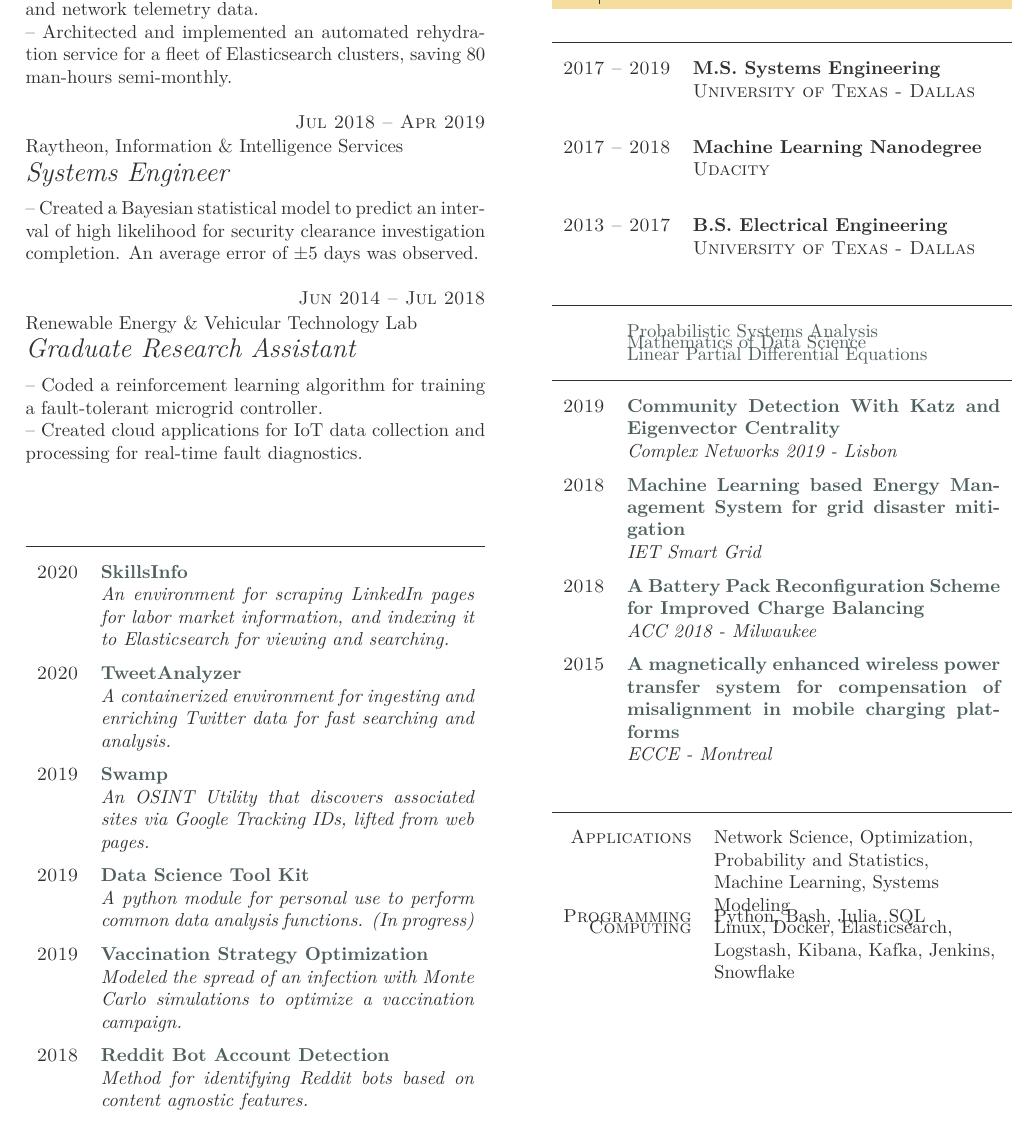
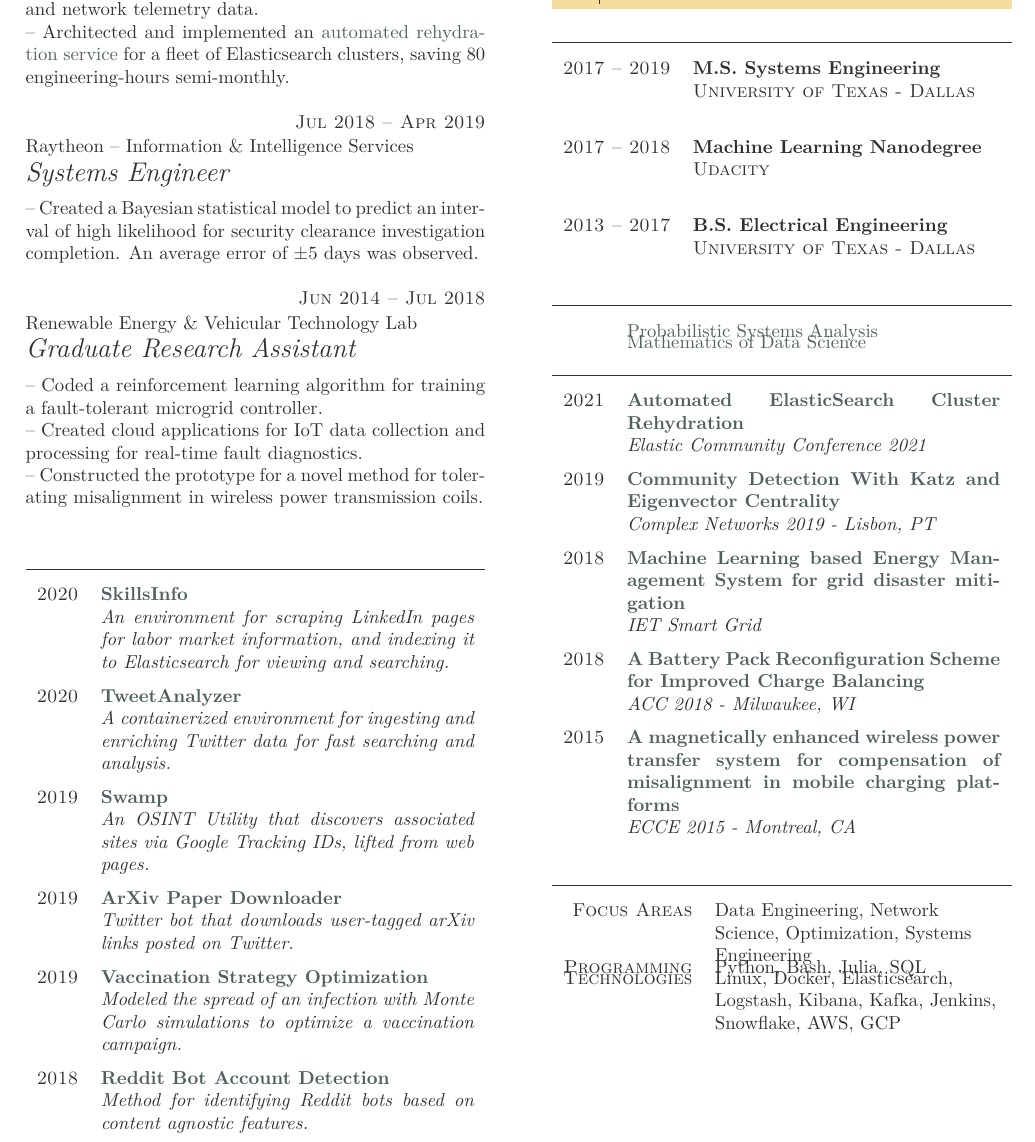
Before and after one commit to markditsworth/Resume, a LaTeX CV (resume.tex): part of the page, cut so that both start at the same text. Compiled offline with LuaLaTeX.

Commit message:
update ECC

```diff
--- a/resume.tex
+++ b/resume.tex
@@ -34,7 +33,7 @@
 microgrid controller.\\
 -- Created cloud applications for IoT data collection
 and processing for real-time fault diagnostics.\\
-%-- Constructed the prototype for a novel method for tolerating misalignment in wireless power transmission coils.
+-- Constructed the prototype for a novel method for tolerating misalignment in wireless power transmission coils.
 
 %\item{Jun 2016 -- Aug 2016}
 %     {AT\&T Foundry Innovation Center}
@@ -65,13 +64,13 @@
 	{\href{https://github.com/jakecreps/swamp}{Swamp}}
 	{An OSINT Utility that discovers associated sites via Google Tracking IDs, lifted from web pages.}
 
+	%\item{2019}
+	%{\href{https://github.com/markditsworth/dstk}{Data Science Tool Kit}}
+	%{A python module for personal use to perform common data analysis functions. (In progress)}
+
 	\item{2019}
-	{\href{https://github.com/markditsworth/dstk}{Data Science Tool Kit}}
-	{A python module for personal use to perform common data analysis functions. (In progress)}
-
-	%\item{2019}
-	%{\href{https://github.com/markditsworth/PaperDownload}{ArXiv Paper Downloader}}
-	%{Twitter bot that downloads user-tagged arXiv links posted on Twitter.}
+	{\href{https://github.com/markditsworth/PaperDownload}{ArXiv Paper Downloader}}
+	{Twitter bot that downloads user-tagged arXiv links posted on Twitter.}
 
 	%\item{2019}
 	%{\href{https://github.com/markditsworth/PyGA}{PyGA}}
@@ -123,17 +122,21 @@
 \begin{factlist}
 \item{\textcolor{white}{2018}}{\href{https://github.com/markditsworth/psa}{Probabilistic Systems Analysis}}
 \item{\textcolor{white}{2018}}{\href{https://github.com/markditsworth/mds}{Mathematics of Data Science}}
-\item{\textcolor{white}{2018}}{\href{https://github.com/markditsworth/linearPDE}{Linear Partial Differential Equations}}
+%\item{\textcolor{white}{2018}}{\href{https://github.com/markditsworth/linearPDE}{Linear Partial Differential Equations}}
 %\item{\textcolor{white}{2018}}{\href{https://github.com/markditsworth/asp}{Advanced Stochastic Processes}}
 %\item{\textcolor{white}{2018}}{\href{https://github.com/markditsworth/pam}{Principles of Applied Mathematics}}
 \end{factlist}
 
 \vspace{-15pt}
-\section{Publications}
+\section{Publications \& Conferences}
 \begin{yearlist}
+	\item{2021}
+	{\href{https://www.youtube.com/watch?v=-hUjtAmHwyk}{Automated ElasticSearch Cluster \hspace{1cm} Rehydration}}
+	{Elastic Community Conference 2021}
+
 	\item{2019}
 	{\href{https://github.com/markditsworth/CompleNet2019/blob/master/Presentation.pdf}{Community Detection With Katz and Eigenvector Centrality}}
-	{Complex Networks 2019 - Lisbon}
+	{Complex Networks 2019 - Lisbon, PT}
 
 	\item{2018}
 	{\href{https://digital-library.theiet.org/content/journals/10.1049/iet-stg.2018.0043}{Machine Learning based Energy Management System for grid disaster mitigation}}
@@ -141,25 +144,25 @@
 
 	\item{2018}
 	{\href{https://ieeexplore.ieee.org/document/8431612}{A Battery Pack Reconfiguration Scheme for Improved Charge Balancing}}
-	{ACC 2018 - Milwaukee}
+	{ACC 2018 - Milwaukee, WI}
 
 	\item{2015}
 	{\href{http://ieeexplore.ieee.org/document/7309840/}{A magnetically enhanced wireless power transfer system for compensation of misalignment in mobile charging platforms}}
-	{ECCE - Montreal}
+	{ECCE 2015 - Montreal, CA}
 
 \end{yearlist}
 %\vspace{-25pt}
 
 \section{Technical Skills}
 \begin{factlist}
-\item {Applications}
-	{Network Science, Optimization, Probability and Statistics, Machine Learning, Systems Modeling}
+\item {Focus Areas}
+	{Data Engineering, Network Science, Optimization, Systems Engineering}
 
 \item{Programming}
     {Python, Bash, Julia, SQL}
 
-\item{Computing}
-     {Linux, Docker, Elasticsearch, Logstash, Kibana, Kafka, Jenkins, Snowflake}
+\item{Technologies}
+     {Linux, Docker, Elasticsearch, Logstash, Kibana, Kafka, Jenkins, Snowflake, AWS, GCP}
 
 
 
```
Also changed, not shown: resume.pdf, resume.tex (9 more changed lines).
